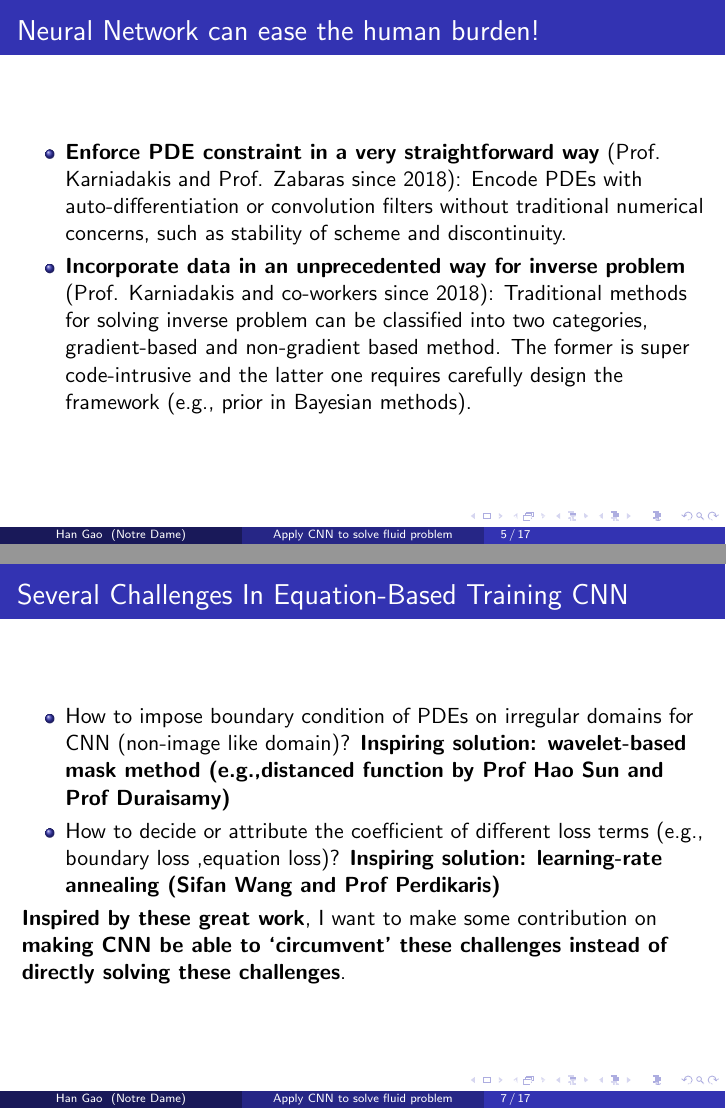
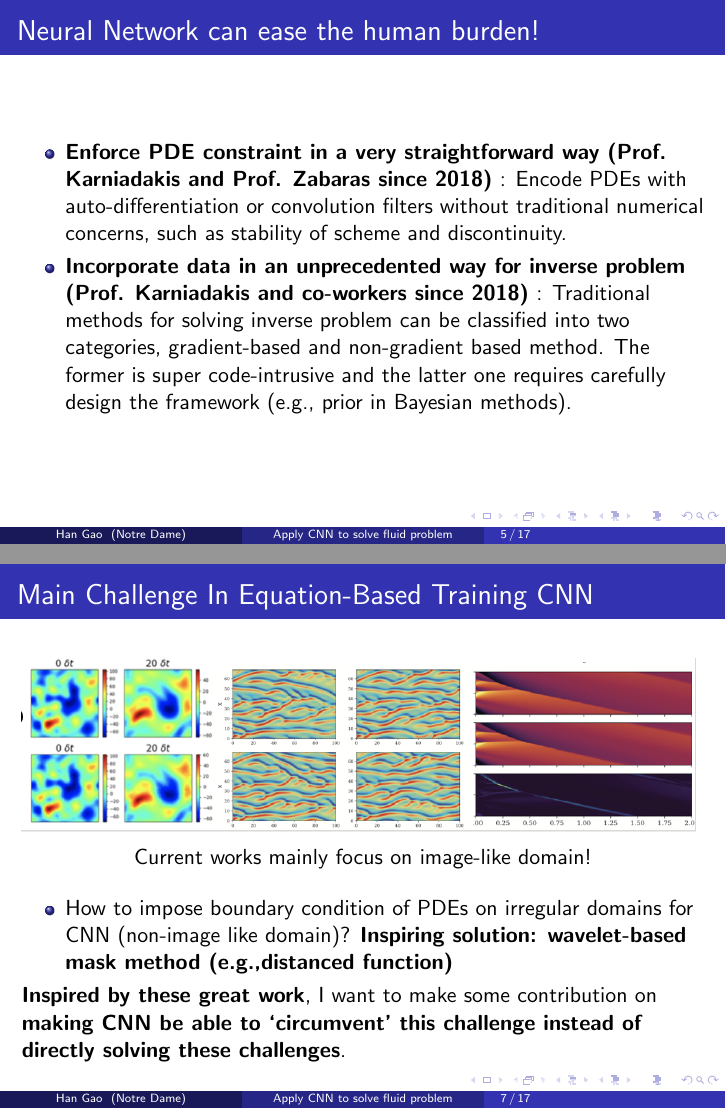
Before and after one commit to gaohan1234/Talk, LaTeX slides (SIAM_MDS20_MachineLearningForPhysicalSystems/presentation_1.tex): pages 5 and 9 of 22, joined at a grey line. Compiled offline with pdfLaTeX.

Commit message:
add some fig

```diff
--- a/SIAM_MDS20_MachineLearningForPhysicalSystems/presentation_1.tex
+++ b/SIAM_MDS20_MachineLearningForPhysicalSystems/presentation_1.tex
@@ -152,8 +152,8 @@ error^{Traditional}&=Km^{-\frac{\alpha}{d}}\quad\quad\quad\quad error^{NN}=K\fra
 
 \begin{frame}{Neural Network can ease the human burden!}
 \begin{itemize}
-\item \textbf{Enforce PDE constraint in a very straightforward way} (Prof. Karniadakis and Prof. Zabaras since 2018): Encode PDEs with auto-differentiation or convolution filters without traditional numerical concerns, such as stability of scheme and discontinuity.
-\item \textbf{Incorporate data in an unprecedented way for inverse problem} (Prof. Karniadakis and co-workers since 2018): Traditional methods for solving inverse problem can be classified into two categories, gradient-based and non-gradient based method. The former is super code-intrusive and the latter one requires carefully design the framework (e.g., prior in Bayesian methods).
+\item \textbf{Enforce PDE constraint in a very straightforward way (Prof. Karniadakis and Prof. Zabaras since 2018)} : Encode PDEs with auto-differentiation or convolution filters without traditional numerical concerns, such as stability of scheme and discontinuity.
+\item \textbf{Incorporate data in an unprecedented way for inverse problem (Prof. Karniadakis and co-workers since 2018)} : Traditional methods for solving inverse problem can be classified into two categories, gradient-based and non-gradient based method. The former is super code-intrusive and the latter one requires carefully design the framework (e.g., prior in Bayesian methods).
 \end{itemize}
 \end{frame}
 
@@ -174,12 +174,15 @@ Two types of training:
 
 %------------------------------------------------
 \begin{frame}
-\frametitle{Several Challenges In Equation-Based Training CNN}
+\frametitle{Main Challenge In Equation-Based Training CNN}
+\begin{figure}
+	\includegraphics[width=1\textwidth]{squaredomain.png}
+	Current works mainly focus on image-like domain!
+\end{figure}
 \begin{itemize}
-\item How to impose boundary condition of PDEs  on irregular domains for CNN (non-image like domain)? \only<2-3>{\textbf{Inspiring solution: wavelet-based mask method (e.g.,distanced function by Prof Hao Sun and Prof Duraisamy)}}
-\item How to decide or attribute the coefficient of different loss terms (e.g., boundary loss ,equation loss)? \only<2-3>{\textbf{Inspiring solution: learning-rate annealing (Sifan Wang and Prof Perdikaris)}}
+\item How to impose boundary condition of PDEs  on irregular domains for CNN (non-image like domain)? \only<2-3>{\textbf{Inspiring solution: wavelet-based mask method (e.g.,distanced function)}}
 \end{itemize}
-\only<3>{\textbf{Inspired by these great work}, I want to make some contribution on \textbf{making CNN be able to `circumvent' these challenges instead of directly solving these challenges}.}
+\only<3>{\textbf{Inspired by these great work}, I want to make some contribution on \textbf{making CNN be able to `circumvent' this challenge instead of directly solving these challenges}.}
 \end{frame}
 
 \section{Methodology}
```
Also changed, not shown: SIAM_MDS20_MachineLearningForPhysicalSystems/squaredomain.png (added).
